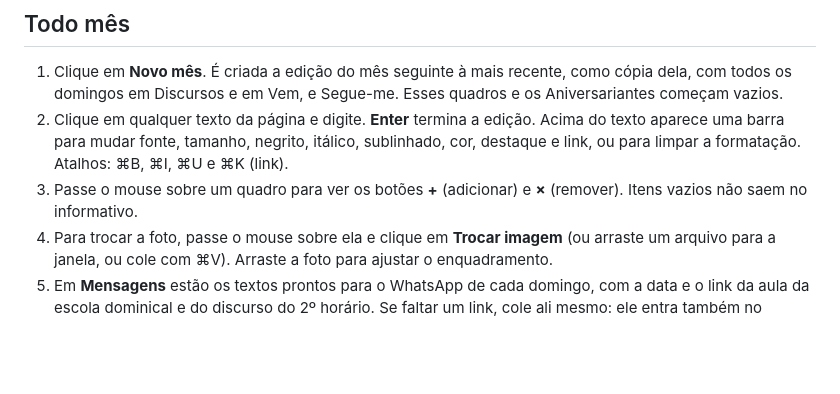
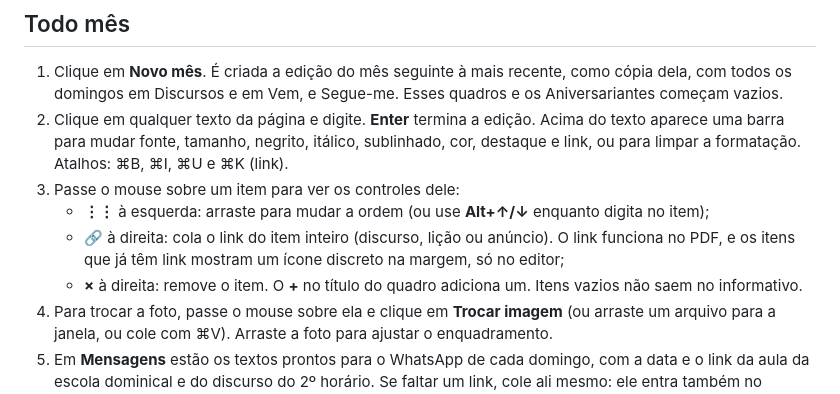
Before and after one commit to caiomourasud/quorum-news, a Markdown page: README.md, the part around the change. GitHub-like rendering; blank space fills up the shorter version.

Commit message:
README: como reordenar itens e pôr link pelo botão
Co-Authored-By: Claude Opus 5.5 <noreply@anthropic.com>

```diff
--- a/README.md
+++ b/README.md
@@ -27,7 +27,10 @@ O site guarda a chave no repositório **criptografada com a senha** (arquivo `ac
 
 1. Clique em **Novo mês**. É criada a edição do mês seguinte à mais recente, como cópia dela, com todos os domingos em Discursos e em Vem, e Segue-me. Esses quadros e os Aniversariantes começam vazios.
 2. Clique em qualquer texto da página e digite. **Enter** termina a edição. Acima do texto aparece uma barra para mudar fonte, tamanho, negrito, itálico, sublinhado, cor, destaque e link, ou para limpar a formatação. Atalhos: ⌘B, ⌘I, ⌘U e ⌘K (link).
-3. Passe o mouse sobre um quadro para ver os botões **+** (adicionar) e **×** (remover). Itens vazios não saem no informativo.
+3. Passe o mouse sobre um item para ver os controles dele:
+   - **⋮⋮** à esquerda: arraste para mudar a ordem (ou use **Alt+↑/↓** enquanto digita no item);
+   - **🔗** à direita: cola o link do item inteiro (discurso, lição ou anúncio). O link funciona no PDF, e os itens que já têm link mostram um ícone discreto na margem, só no editor;
+   - **×** à direita: remove o item. O **+** no título do quadro adiciona um. Itens vazios não saem no informativo.
 4. Para trocar a foto, passe o mouse sobre ela e clique em **Trocar imagem** (ou arraste um arquivo para a janela, ou cole com ⌘V). Arraste a foto para ajustar o enquadramento.
 5. Em **Mensagens** estão os textos prontos para o WhatsApp de cada domingo, com a data e o link da aula da escola dominical e do discurso do 2º horário. Se faltar um link, cole ali mesmo: ele entra também no informativo.
 6. Exporte com **Baixar imagem** (PNG 1600×2240, bom para o WhatsApp) ou **PDF / Imprimir** (escolha "Salvar como PDF"). Os links funcionam no PDF.
```
